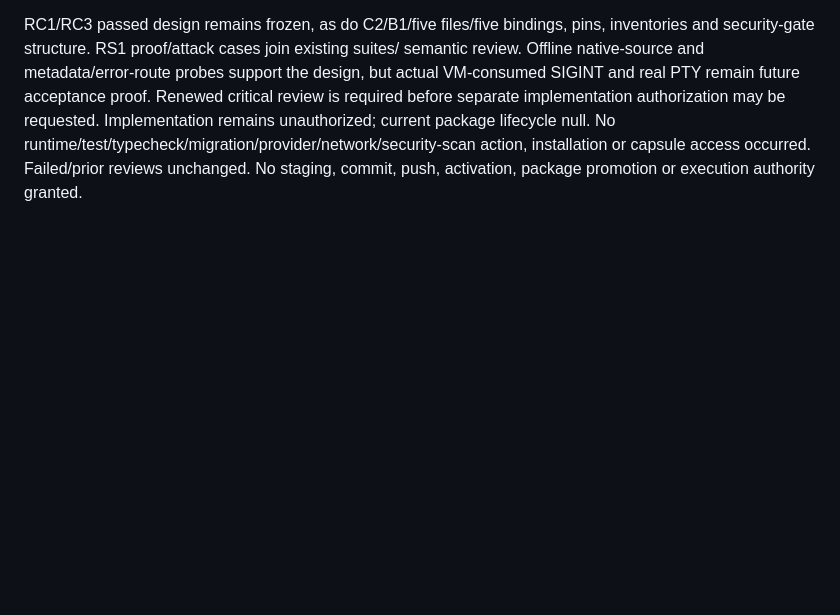
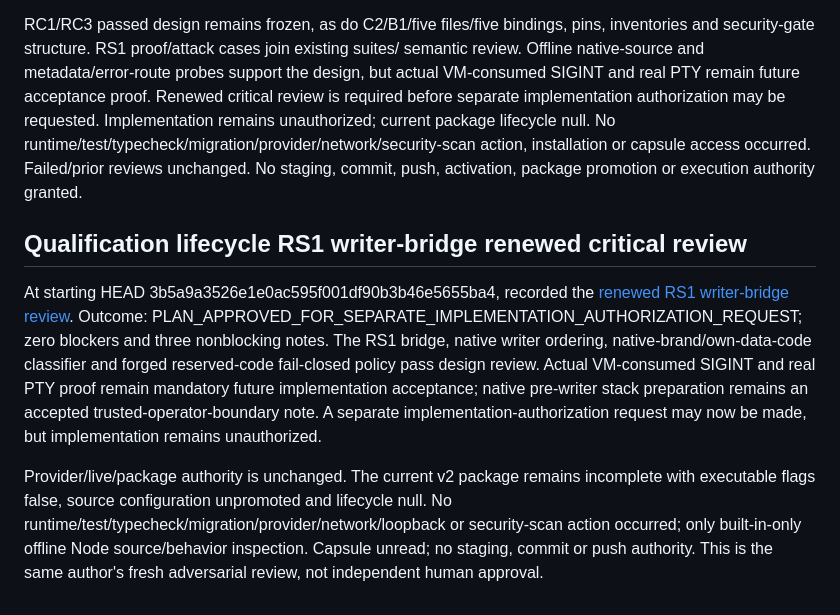
Before and after one commit to appmeshach/myapp-backend, a Markdown page: movement-app/docs/MOVEMENT_LAUNCH_READINESS_REGISTER.md, the part around the change. GitHub-like rendering; blank space fills up the shorter version.

Commit message:
docs(matching): approve RS1 writer bridge plan review

```diff
--- a/movement-app/docs/MOVEMENT_LAUNCH_READINESS_REGISTER.md
+++ b/movement-app/docs/MOVEMENT_LAUNCH_READINESS_REGISTER.md
@@ -1094,3 +1094,22 @@ may be requested. Implementation remains unauthorized; current package lifecycle
 null. No runtime/test/typecheck/migration/provider/network/security-scan action,
 installation or capsule access occurred. Failed/prior reviews unchanged. No staging,
 commit, push, activation, package promotion or execution authority granted.
+
+## Qualification lifecycle RS1 writer-bridge renewed critical review
+
+At starting HEAD 3b5a9a3526e1e0ac595f001df90b3b46e5655ba4, recorded the
+[renewed RS1 writer-bridge review](0114j-rs1-writer-bridge-renewed-critical-review.md).
+Outcome: PLAN_APPROVED_FOR_SEPARATE_IMPLEMENTATION_AUTHORIZATION_REQUEST; zero
+blockers and three nonblocking notes. The RS1 bridge, native writer ordering,
+native-brand/own-data-code classifier and forged reserved-code fail-closed policy
+pass design review. Actual VM-consumed SIGINT and real PTY proof remain mandatory
+future implementation acceptance; native pre-writer stack preparation remains an
+accepted trusted-operator-boundary note. A separate implementation-authorization
+request may now be made, but implementation remains unauthorized.
+
+Provider/live/package authority is unchanged. The current v2 package remains
+incomplete with executable flags false, source configuration unpromoted and
+lifecycle null. No runtime/test/typecheck/migration/provider/network/loopback or
+security-scan action occurred; only built-in-only offline Node source/behavior
+inspection. Capsule unread; no staging, commit or push authority. This is the same
+author's fresh adversarial review, not independent human approval.
```
Also changed, not shown: movement-app/docs/0114j-rs1-writer-bridge-renewed-critical-review.md (added, +255 -0 lines).
